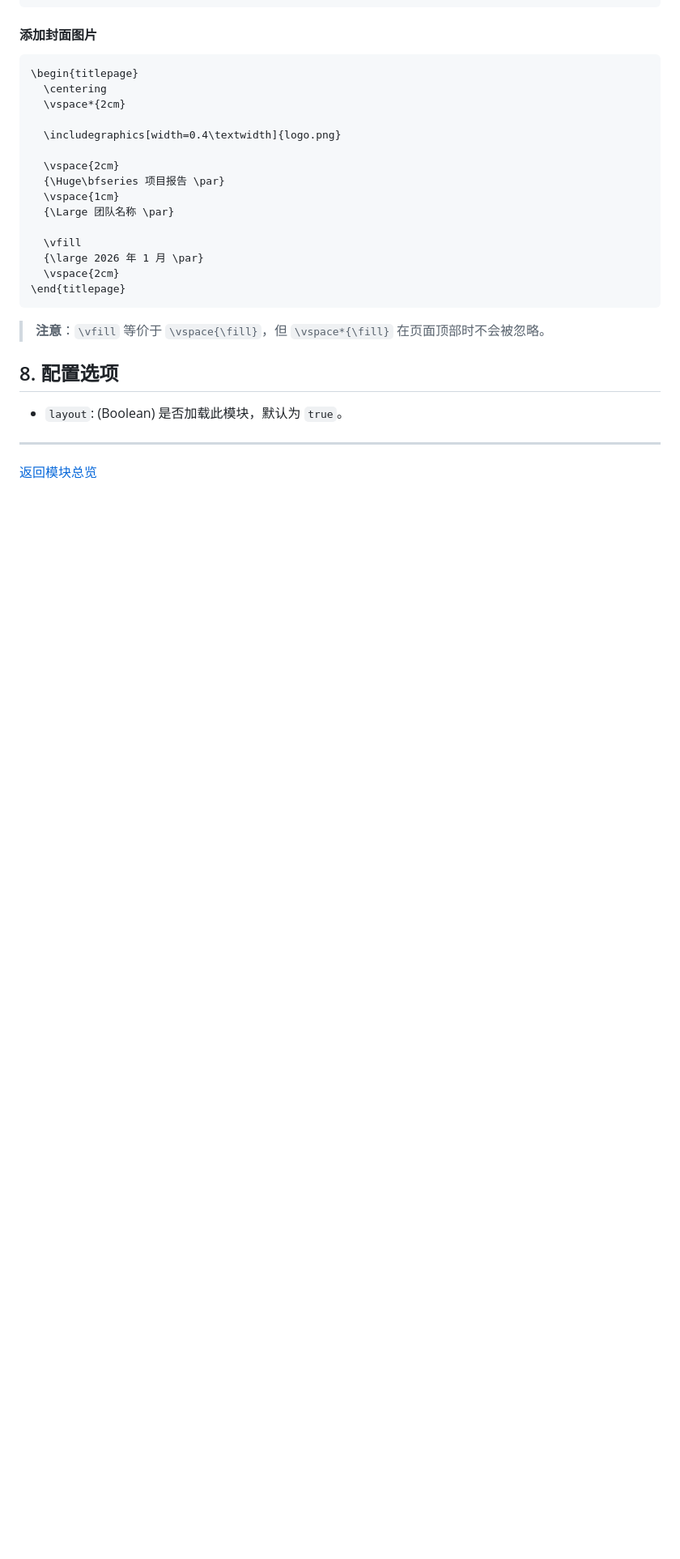
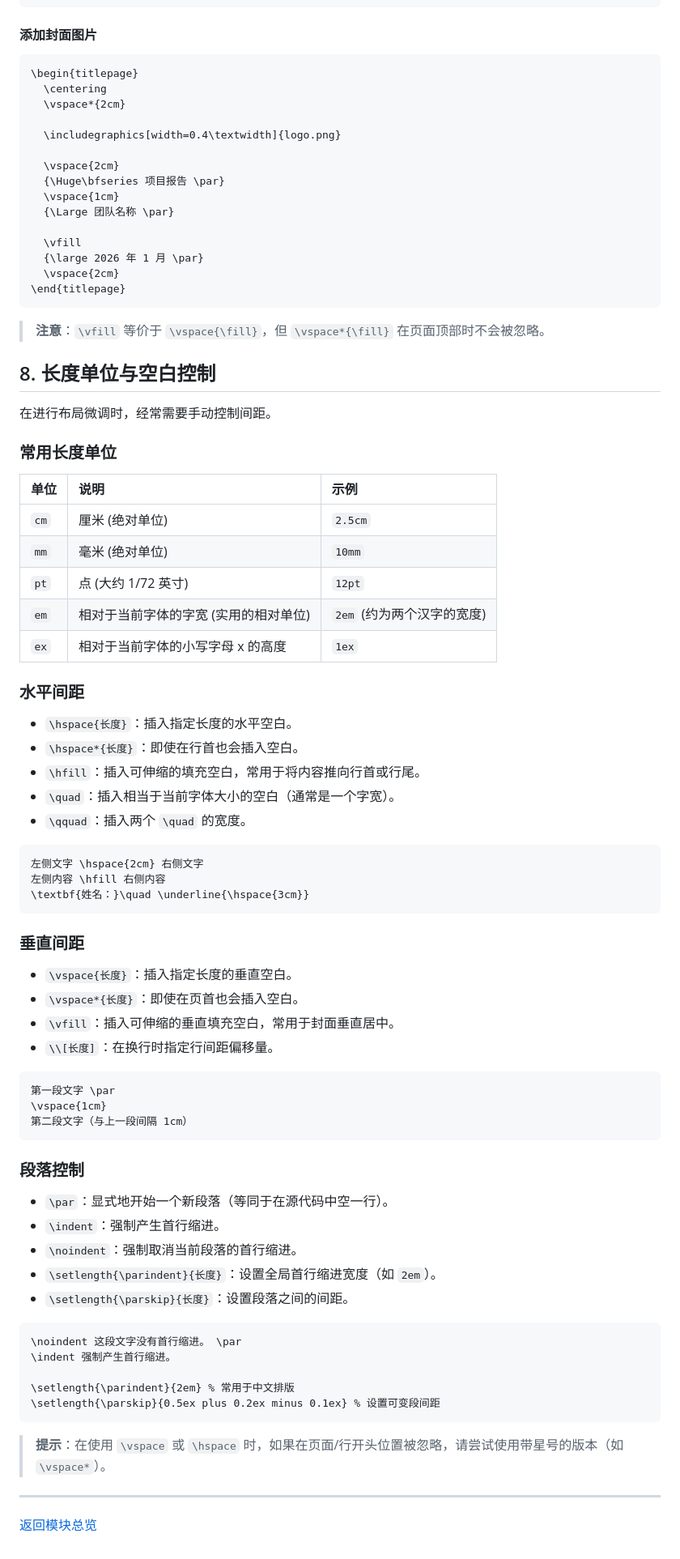
Before and after one commit to Orion-zhen/otex-template, a Markdown page: docs/modules/layout.md, the part around the change. Shown at 81% size. Rendered like a GitHub page; blank space fills up the shorter version.

Commit message:
:memo: spacing and length control

````diff
--- a/docs/modules/layout.md
+++ b/docs/modules/layout.md
@@ -247,9 +247,64 @@
 
 > **注意**：`\vfill` 等价于 `\vspace{\fill}`，但 `\vspace*{\fill}` 在页面顶部时不会被忽略。
 
-## 8. 配置选项
+## 8. 长度单位与空白控制
 
-- `layout`: (Boolean) 是否加载此模块，默认为 `true`。
+在进行布局微调时，经常需要手动控制间距。
+
+### 常用长度单位
+
+| 单位 | 说明 | 示例 |
+| :--- | :--- | :--- |
+| `cm` | 厘米 (绝对单位) | `2.5cm` |
+| `mm` | 毫米 (绝对单位) | `10mm` |
+| `pt` | 点 (大约 1/72 英寸) | `12pt` |
+| `em` | 相对于当前字体的字宽 (实用的相对单位) | `2em` (约为两个汉字的宽度) |
+| `ex` | 相对于当前字体的小写字母 x 的高度 | `1ex` |
+
+### 水平间距
+
+- `\hspace{长度}`：插入指定长度的水平空白。
+- `\hspace*{长度}`：即使在行首也会插入空白。
+- `\hfill`：插入可伸缩的填充空白，常用于将内容推向行首或行尾。
+- `\quad`：插入相当于当前字体大小的空白（通常是一个字宽）。
+- `\qquad`：插入两个 `\quad` 的宽度。
+
+```latex
+左侧文字 \hspace{2cm} 右侧文字
+左侧内容 \hfill 右侧内容
+\textbf{姓名：}\quad \underline{\hspace{3cm}}
+```
+
+### 垂直间距
+
+- `\vspace{长度}`：插入指定长度的垂直空白。
+- `\vspace*{长度}`：即使在页首也会插入空白。
+- `\vfill`：插入可伸缩的垂直填充空白，常用于封面垂直居中。
+- `\\[长度]`：在换行时指定行间距偏移量。
+
+```latex
+第一段文字 \par
+\vspace{1cm}
+第二段文字（与上一段间隔 1cm）
+```
+
+### 段落控制
+
+- `\par`：显式地开始一个新段落（等同于在源代码中空一行）。
+- `\indent`：强制产生首行缩进。
+- `\noindent`：强制取消当前段落的首行缩进。
+- `\setlength{\parindent}{长度}`：设置全局首行缩进宽度（如 `2em`）。
+- `\setlength{\parskip}{长度}`：设置段落之间的间距。
+
+```latex
+\noindent 这段文字没有首行缩进。 \par
+\indent 强制产生首行缩进。
+
+\setlength{\parindent}{2em} % 常用于中文排版
+\setlength{\parskip}{0.5ex plus 0.2ex minus 0.1ex} % 设置可变段间距
+```
+
+> **提示**：在使用 `\vspace` 或 `\hspace` 时，如果在页面/行开头位置被忽略，请尝试使用带星号的版本（如 `\vspace*`）。
 
 ---
 [返回模块总览](README.md)
````
